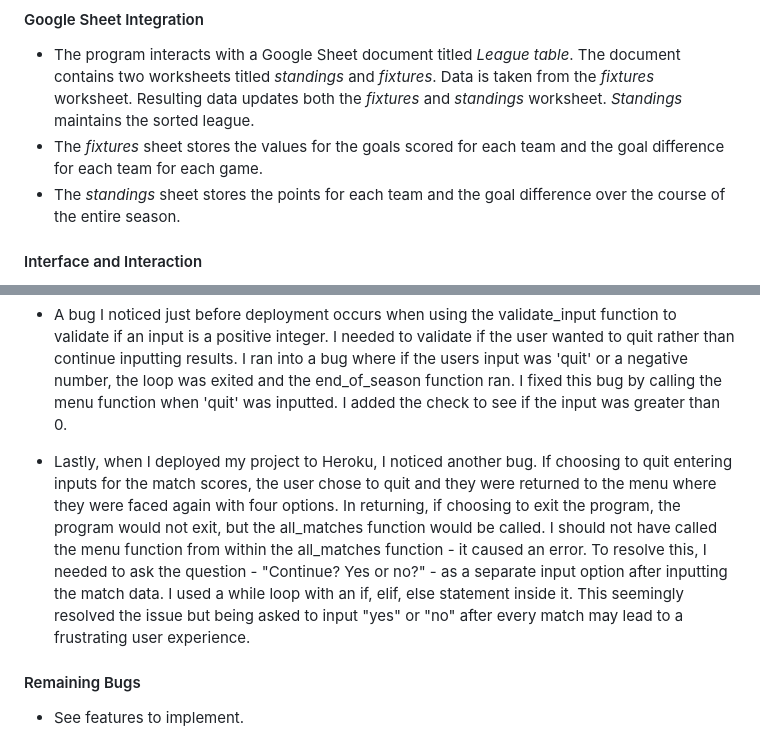
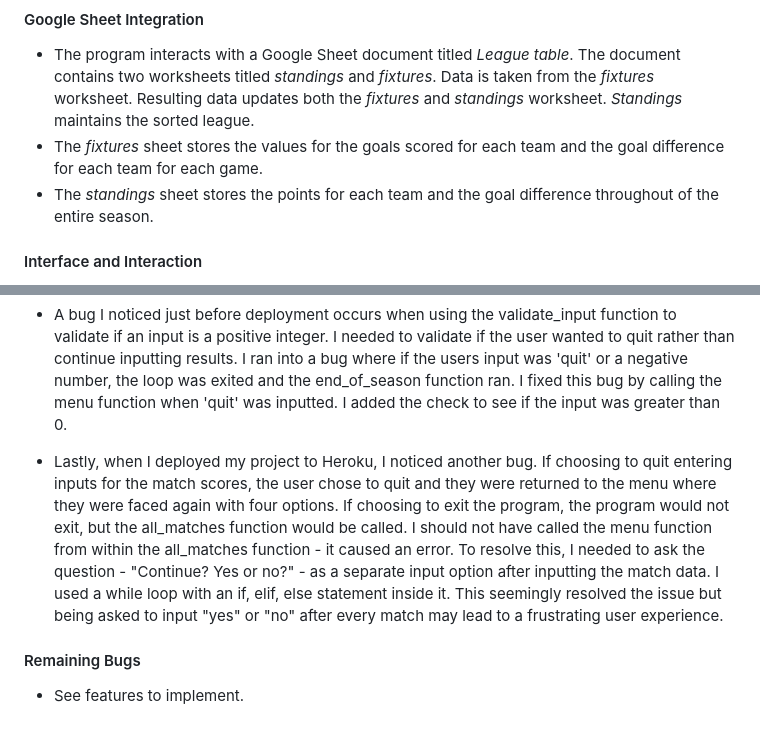
Before and after one commit to chrisryan91/PremierLeagueTable, a Markdown page: README.md, 2 parts joined by grey strips. GitHub-like rendering.

Commit message:
Fix more spelling

```diff
--- a/README.md
+++ b/README.md
@@ -52,7 +52,7 @@ The current logic flow is similar. The logic of the program is documented with L
 #### Google Sheet Integration
 - The program interacts with a Google Sheet document titled *League table*. The document contains two worksheets titled *standings* and *fixtures*. Data is taken from the *fixtures* worksheet. Resulting data updates both the *fixtures* and *standings* worksheet. *Standings* maintains the sorted league.
 - The *fixtures* sheet stores the values for the goals scored for each team and the goal difference for each team for each game.
-- The *standings* sheet stores the points for each team and the goal difference over the course of the entire season.
+- The *standings* sheet stores the points for each team and the goal difference throughout of the entire season.
 
 #### Interface and Interaction
 - The menu will provide users with an interface with different options. Each option has further options to choose from i.e. entering match results. The option to return to the menu is available at any point while running the program.
@@ -130,7 +130,7 @@ I have manual tested the program by running it the whole way through. The progre
 
 - A bug I noticed just before deployment occurs when using the validate_input function to validate if an input is a positive integer. I needed to validate if the user wanted to quit rather than continue inputting results. I ran into a bug where if the users input was 'quit' or a negative number, the loop was exited and the end_of_season function ran. I fixed this bug by calling the menu function when 'quit' was inputted. I added the check to see if the input was greater than 0.
 
-- Lastly, when I deployed my project to Heroku, I noticed another bug. If choosing to quit entering inputs for the match scores, the user chose to quit and they were returned to the menu where they were faced again with four options. In returning, if choosing to exit the program, the program would not exit, but the all_matches function would be called. I should not have called the menu function from within the all_matches function - it caused an error. To resolve this, I needed to ask the question - "Continue? Yes or no?" - as a separate input option after inputting the match data. I used a while loop with an if, elif, else statement inside it. This seemingly resolved the issue but being asked to input "yes" or "no" after every match may lead to a frustrating user experience.
+- Lastly, when I deployed my project to Heroku, I noticed another bug. If choosing to quit entering inputs for the match scores, the user chose to quit and they were returned to the menu where they were faced again with four options. If choosing to exit the program, the program would not exit, but the all_matches function would be called. I should not have called the menu function from within the all_matches function - it caused an error. To resolve this, I needed to ask the question - "Continue? Yes or no?" - as a separate input option after inputting the match data. I used a while loop with an if, elif, else statement inside it. This seemingly resolved the issue but being asked to input "yes" or "no" after every match may lead to a frustrating user experience.
 
 #### Remaining Bugs
 
```
